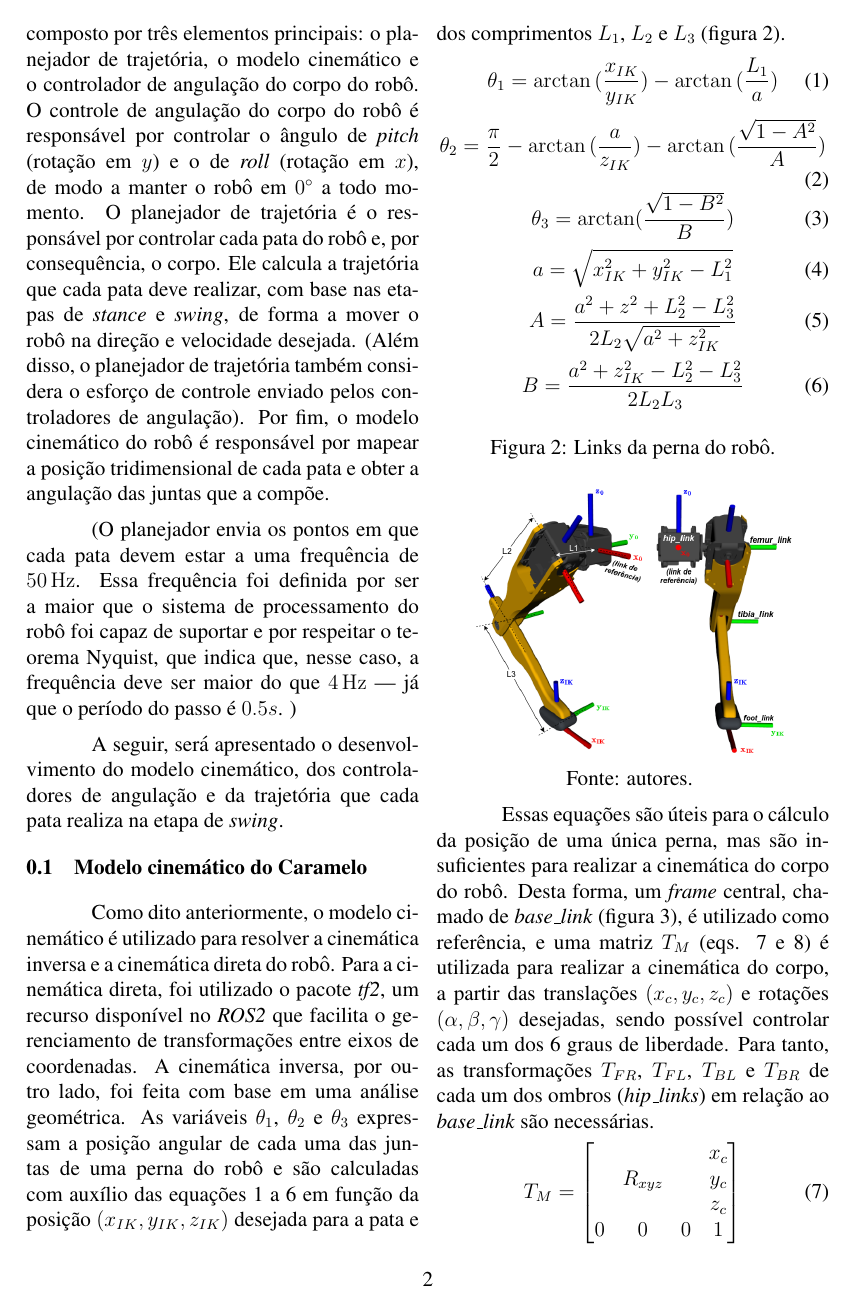
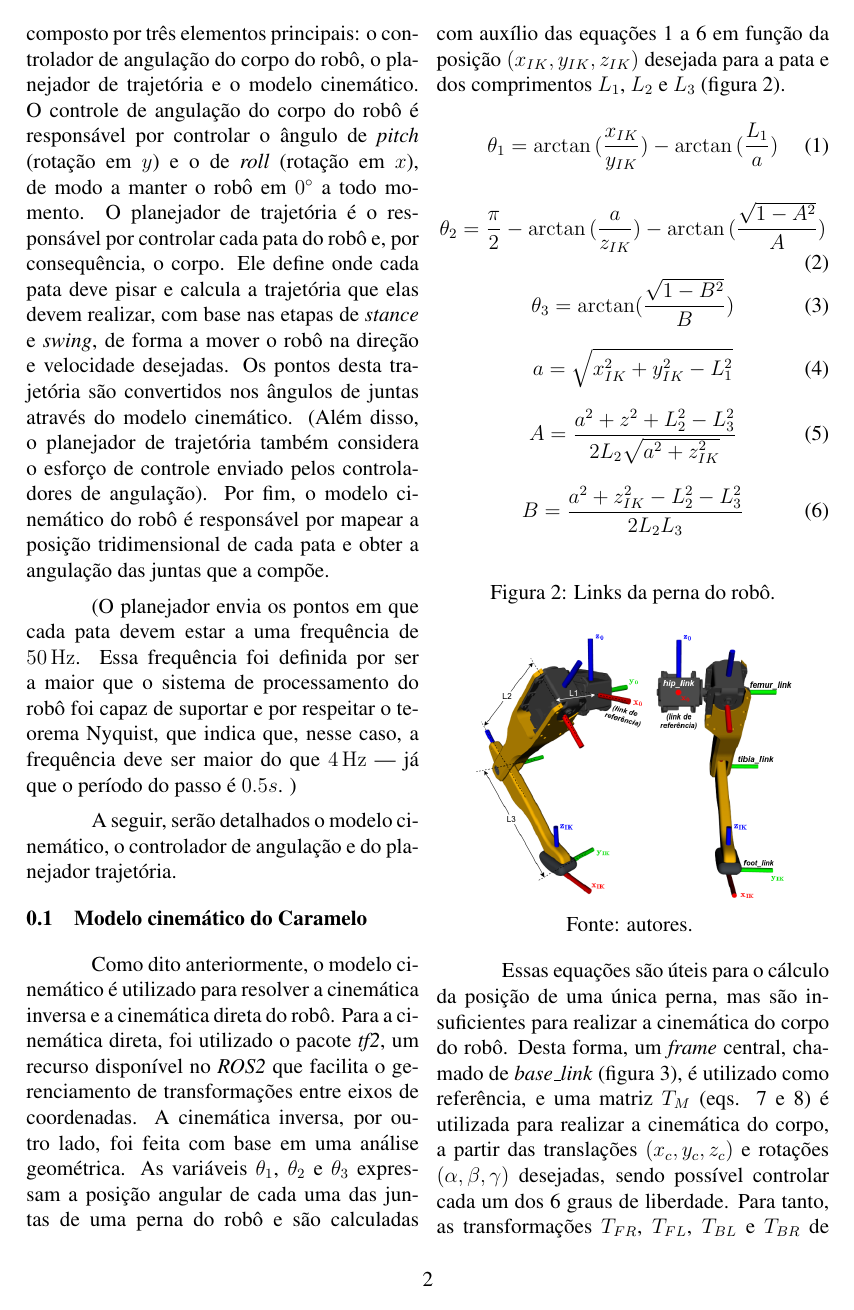
Before and after one commit to Brazilian-Institute-of-Robotics/bir-black-mouth-docs, a LaTeX document (sections/development.tex): page 2 of 5. Compiled offline with pdfLaTeX.

Commit message:
fix typing erros

```diff
--- a/sections/development.tex
+++ b/sections/development.tex
@@ -19,11 +19,11 @@ A marcha desenvolvida para o robô segue uma sequência de etapas demonstrada na
   \label{fig:trot_pattern}
 \end{figure}
 
-O subsistema de controle do robô é composto por três elementos principais: o planejador de trajetória, o modelo cinemático e o controlador de angulação do corpo do robô. O controle de angulação do corpo do robô é responsável por controlar o ângulo de \textit{pitch} (rotação em $y$) e o de \textit{roll} (rotação em $x$), de modo a manter o robô em $0^{\circ}$ a todo momento. O planejador de trajetória é o responsável por controlar cada pata do robô e, por consequência, o corpo.  Ele calcula a trajetória que cada pata deve realizar, com base nas etapas de \textit{stance} e \textit{swing}, de forma a mover o robô na direção e velocidade desejada. (Além disso, o planejador de trajetória também considera o esforço de controle enviado pelos controladores de angulação). Por fim, o modelo cinemático do robô é responsável por mapear a posição tridimensional de cada pata e obter a angulação das juntas que a compõe.
+O subsistema de controle do robô é composto por três elementos principais: o controlador de angulação do corpo do robô, o planejador de trajetória e o modelo cinemático. O controle de angulação do corpo do robô é responsável por controlar o ângulo de \textit{pitch} (rotação em $y$) e o de \textit{roll} (rotação em $x$), de modo a manter o robô em $0^{\circ}$ a todo momento. O planejador de trajetória é o responsável por controlar cada pata do robô e, por consequência, o corpo.  Ele define onde cada pata deve pisar e calcula a trajetória que elas devem realizar, com base nas etapas de \textit{stance} e \textit{swing}, de forma a mover o robô na direção e velocidade desejadas. Os pontos desta trajetória são convertidos nos ângulos de juntas através do modelo cinemático. (Além disso, o planejador de trajetória também considera o esforço de controle enviado pelos controladores de angulação). Por fim, o modelo cinemático do robô é responsável por mapear a posição tridimensional de cada pata e obter a angulação das juntas que a compõe.
 
 (O planejador envia os pontos em que cada pata devem estar a uma frequência de $\SI{50}{\hertz}$. Essa frequência foi definida por ser a maior que o sistema de processamento do robô foi capaz de suportar e por respeitar o teorema Nyquist, que indica que, nesse caso, a frequência deve ser maior do que $\SI{4}{\hertz}$ --- já que o período do passo é $0.5 s$. )
 
-A seguir, será apresentado o desenvolvimento do modelo cinemático, dos controladores de angulação e da trajetória que cada pata realiza na etapa de \textit{swing}.
+A seguir, serão detalhados o modelo cinemático, o controlador de angulação e do planejador trajetória.
 
 \subsection{Modelo cinemático do Caramelo}
 \label{sec:detail_inv_kinematics}
```
Also changed, not shown: sections/development.tex (4 more changed lines).
